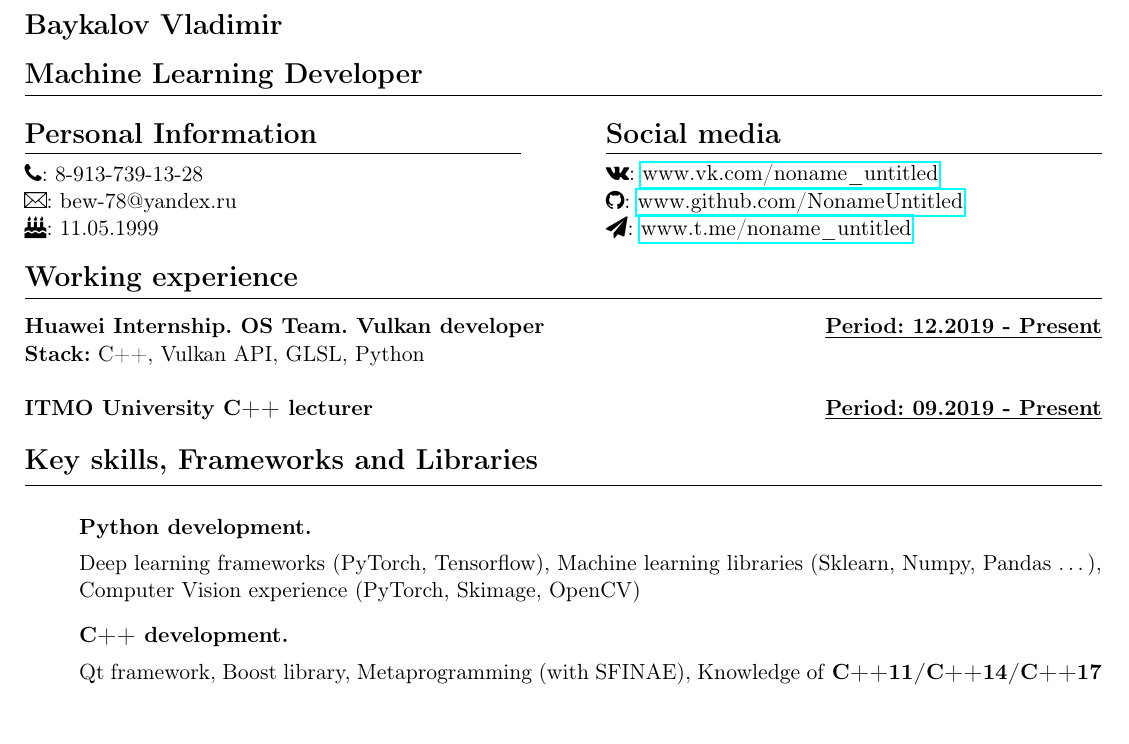
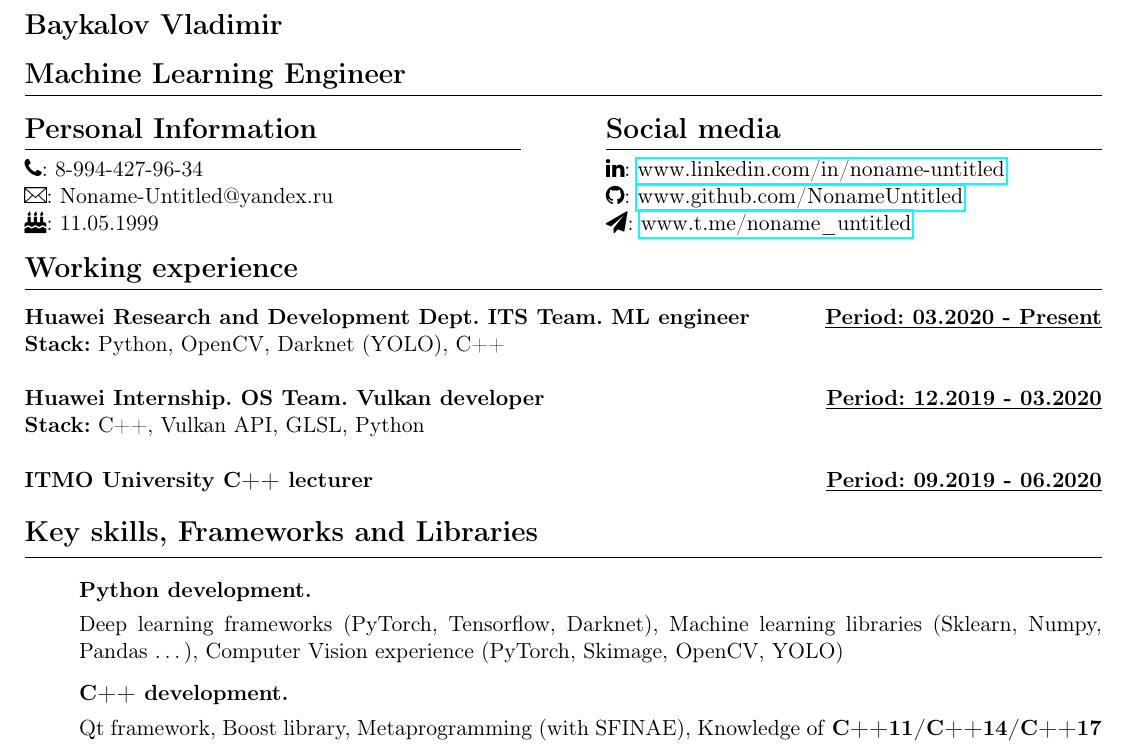
Before and after one commit to NonameUntitled/cv, a LaTeX document (source.tex): part of the page, cut so that both start at the same text. Compiled offline with pdfLaTeX.

Commit message:
CV update

```diff
--- a/source.tex
+++ b/source.tex
@@ -27,20 +27,21 @@
 
 \section*{Baykalov Vladimir}
 
-\par\hbox{\Large\textbf{Machine Learning Developer}}\kern3pt\hrule\kern1pt
+\par\hbox{\Large\textbf{Machine Learning Engineer}}\kern3pt\hrule\kern1pt
 
 \begin{multicols}{2}
 \par\hbox{\Large\textbf{Personal Information}}\kern5pt\hrule\kern5pt
 
-\faPhone: 8-913-739-13-28
+\faPhone: 8-994-427-96-34
 
-\Letter: bew-78@yandex.ru
+\Letter: Noname-Untitled@yandex.ru
 
 \faBirthdayCake: 11.05.1999
 
 \par\hbox{\Large\textbf{Social media}}\kern5pt\hrule\kern5pt
 
-\faVk: \href{http://www.vk.com/noname_untitled}{www.vk.com/noname\_untitled}
+\faLinkedin : \href{https://www.linkedin.com/in/noname-untitled}{www.linkedin.com/in/noname-untitled}
+% \faVk: \href{http://www.vk.com/noname_untitled}{www.vk.com/noname\_untitled}
 
 \faGithub:  \href{http://www.github.com/NonameUntitled}{www.github.com/NonameUntitled}
 
@@ -50,15 +51,22 @@
 
 \par\hbox{\Large\textbf{Working experience}}\kern3pt\hrule\kern10pt
 
+
+\textbf {Huawei Research and Development Dept. ITS Team. ML engineer }
+\hfill
+\textbf {\underline{Period: 03.2020 - Present}} \\
+\textbf{Stack:} Python, OpenCV, Darknet (YOLO), C++\\
+
+
 \textbf {Huawei Internship. OS Team. Vulkan developer }
 \hfill
-\textbf {\underline{Period: 12.2019 - Present}} \\
+\textbf {\underline{Period: 12.2019 - 03.2020}} \\
 \textbf{Stack:} C++, Vulkan API, GLSL, Python \\
 
 
 \textbf {ITMO University C++ lecturer}
 \hfill
-\textbf {\underline{Period: 09.2019 - Present}} \\
+\textbf {\underline{Period: 09.2019 - 06.2020}} \\
 
 
 \par\hbox{\Large\textbf{Key skills, Frameworks and Libraries}}\kern5pt\hrule\kern5pt
@@ -67,7 +75,7 @@
 
 \item \textbf{Python development.}
 
-Deep learning frameworks (PyTorch, Tensorflow), Machine learning libraries (Sklearn, Numpy, Pandas \dots), Computer Vision experience (PyTorch, Skimage, OpenCV)
+Deep learning frameworks (PyTorch, Tensorflow, Darknet), Machine learning libraries (Sklearn, Numpy, Pandas \dots), Computer Vision experience (PyTorch, Skimage, OpenCV, YOLO)
 
 \item \textbf{C++ development.}
 
```
Also changed, not shown: CV.pdf, source.tex (4 more changed lines).
